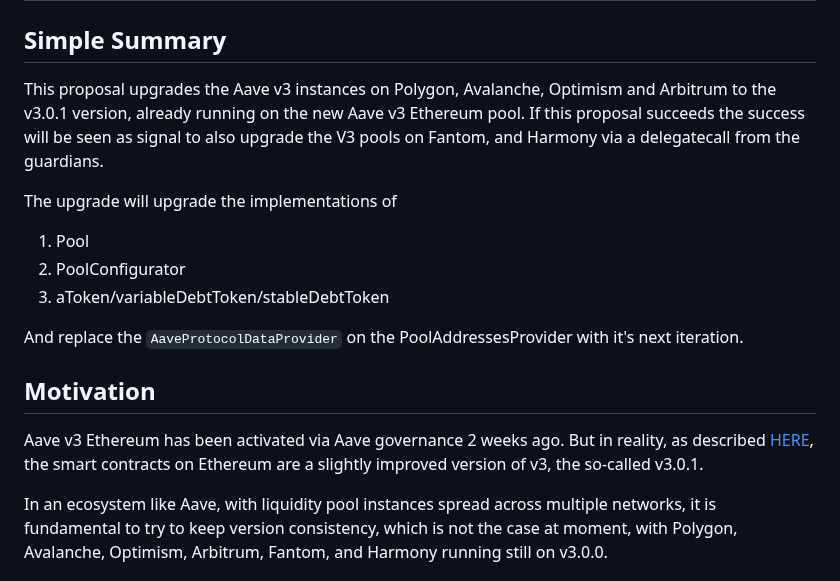
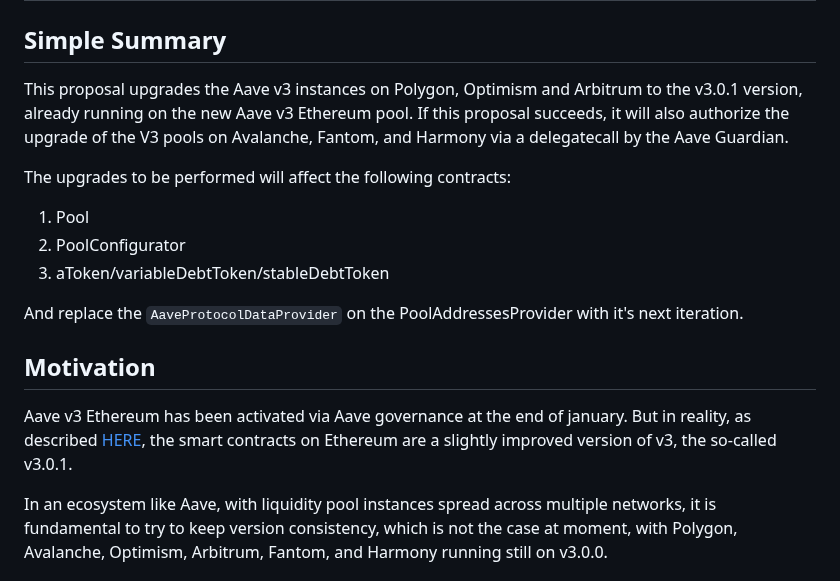
Before and after one commit to aave/aip, a Markdown page: content/aips/PROTOCOL_UPGRADE_3_0_1.md, the part around the change. Drawn GitHub-style.

Commit message:
Apply suggestions from code review
Co-authored-by: Ernesto Boado <ebdmrr@gmail.com>

```diff
--- a/content/aips/PROTOCOL_UPGRADE_3_0_1.md
+++ b/content/aips/PROTOCOL_UPGRADE_3_0_1.md
@@ -8,10 +8,10 @@ created: 2023-02-10
 
 ## Simple Summary
 
-This proposal upgrades the Aave v3 instances on Polygon, Avalanche, Optimism and Arbitrum to the v3.0.1 version, already running on the new Aave v3 Ethereum pool.
-If this proposal succeeds the success will be seen as signal to also upgrade the V3 pools on Fantom, and Harmony via a delegatecall from the guardians.
+This proposal upgrades the Aave v3 instances on Polygon, Optimism and Arbitrum to the v3.0.1 version, already running on the new Aave v3 Ethereum pool.
+If this proposal succeeds, it will also authorize the upgrade of the V3 pools on Avalanche, Fantom, and Harmony via a delegatecall by the Aave Guardian.
 
-The upgrade will upgrade the implementations of
+The upgrades to be performed will affect the following contracts:
 
 1. Pool
 2. PoolConfigurator
@@ -21,7 +21,7 @@ And replace the `AaveProtocolDataProvider` on the PoolAddressesProvider with it'
 
 ## Motivation
 
-Aave v3 Ethereum has been activated via Aave governance 2 weeks ago. But in reality, as described [HERE](https://governance.aave.com/t/bgd-aave-v3-ethereum-new-deployment-vs-aave-v2-upgrade/9990/13), the smart contracts on Ethereum are a slightly improved version of v3, the so-called v3.0.1.
+Aave v3 Ethereum has been activated via Aave governance at the end of january. But in reality, as described [HERE](https://governance.aave.com/t/bgd-aave-v3-ethereum-new-deployment-vs-aave-v2-upgrade/9990/13), the smart contracts on Ethereum are a slightly improved version of v3, the so-called v3.0.1.
 
 In an ecosystem like Aave, with liquidity pool instances spread across multiple networks, it is fundamental to try to keep version consistency, which is not the case at moment, with Polygon, Avalanche, Optimism, Arbitrum, Fantom, and Harmony running still on v3.0.0.
 
```
